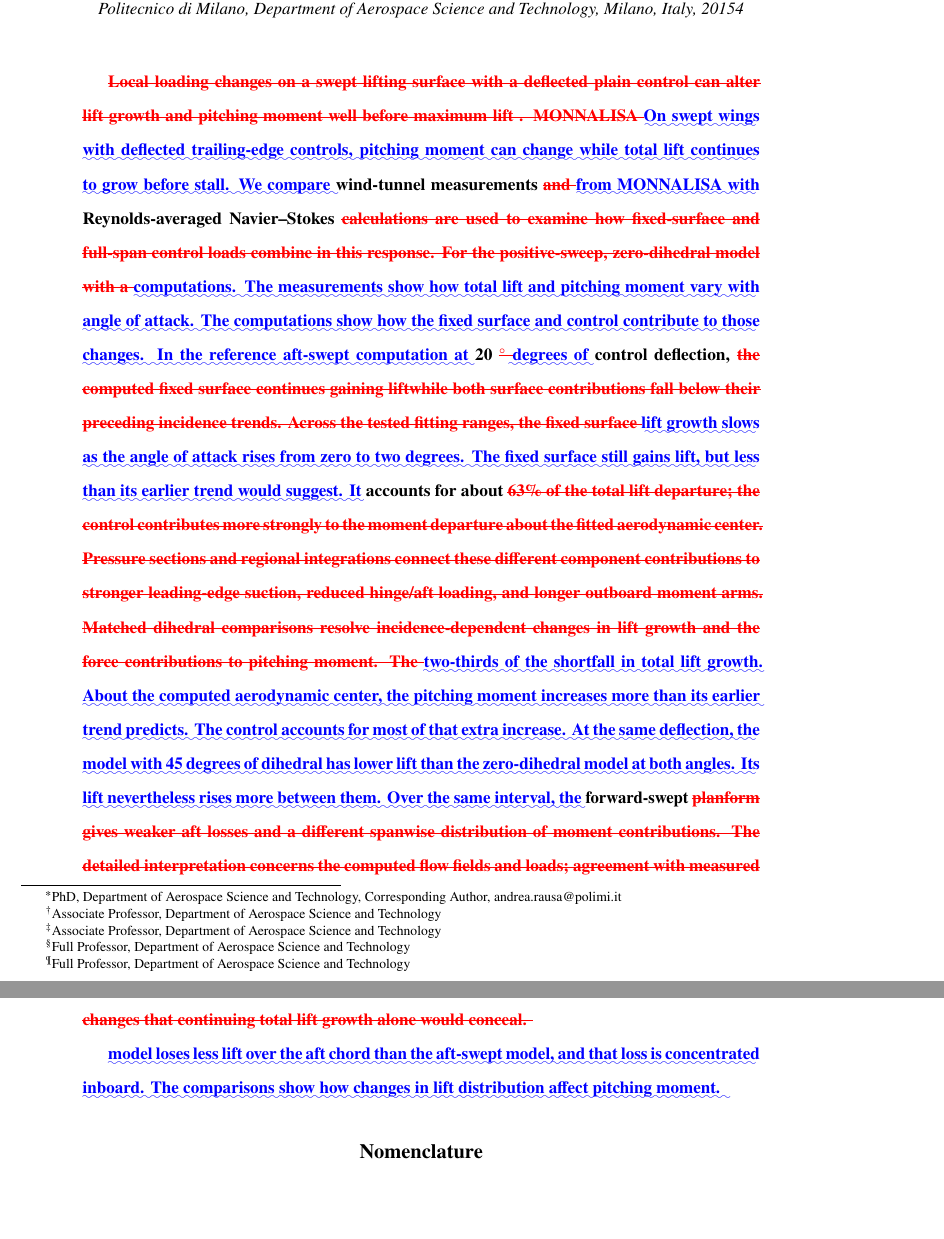
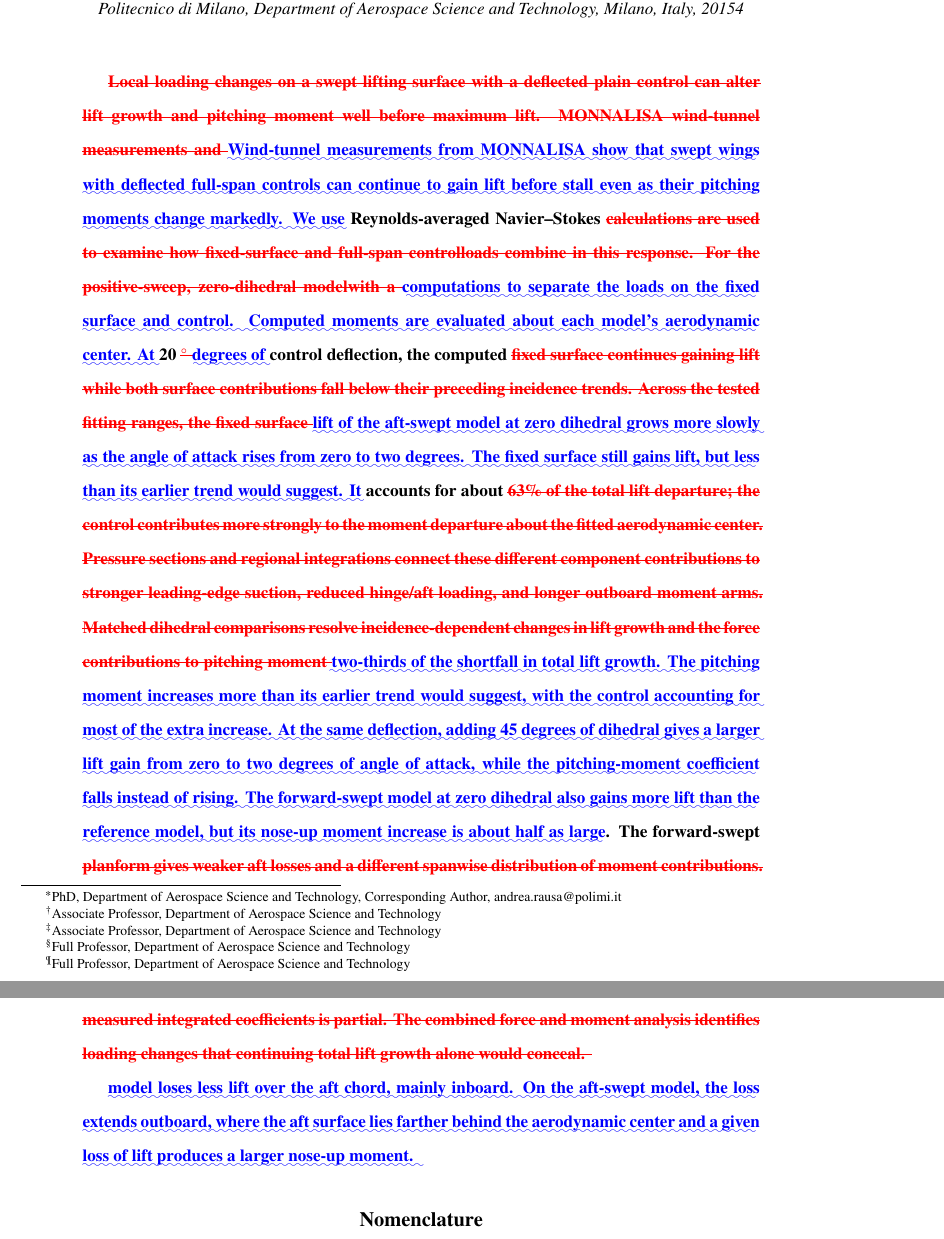
Before and after one commit to rois1995/Pre-Stall-Aerodynamic-Nonlinearities-of-Swept-Tail-Planes-with-Full-Span-Control-Surface---Revision, a LaTeX paper (revision_materials/SECOND_ROUND_LaTeX_DIFF.tex): two parts of pages 1 and 2 of 41, joined at a grey line, cut so that both start at the same text, the shorter picture padded with empty space. Compiled offline with pdfLaTeX.

Commit message:
Connect abstract findings through the lift and pitching-moment response

```diff
--- a/revision_materials/SECOND_ROUND_LaTeX_DIFF.tex
+++ b/revision_materials/SECOND_ROUND_LaTeX_DIFF.tex
@@ -105,11 +105,11 @@ Alex Zanotti\footnote{Associate Professor, Department of Aerospace Science and T
 \maketitle
 \begin{abstract}
 \label{anchor:abstract}
-\DIFdelbegin \DIFdel{Local loading changes on a swept lifting surface with a deflected plain control can alter lift growth and pitching moment well before maximum lift . MONNALISA }\DIFdelend \DIFaddbegin \DIFadd{On swept wings with deflected trailing-edge controls, pitching moment can change while total lift continues to grow before stall. We compare }\DIFaddend wind-tunnel measurements \DIFdelbegin \DIFdel{and }\DIFdelend \DIFaddbegin \DIFadd{from MONNALISA with }\DIFaddend Reynolds-averaged Navier--Stokes \DIFdelbegin \DIFdel{calculations are used to examine how fixed-surface and full-span control loads combine in this response. For the positive-sweep, zero-dihedral model with a }\DIFdelend \DIFaddbegin \DIFadd{computations. The measurements show how total lift and pitching moment vary with angle of attack. The computations show how the fixed surface and control contribute to those changes. In the reference aft-swept computation at }\DIFaddend 20 \DIFdelbegin \DIFdel{$\degc$ }\DIFdelend \DIFaddbegin \DIFadd{degrees of }\DIFaddend control deflection, \DIFdelbegin \DIFdel{the computed fixed surface continues gaining liftwhile both surface contributions fall below their preceding incidence trends. Across the tested fitting ranges, the fixed surface }\DIFdelend \DIFaddbegin \DIFadd{lift growth slows as the angle of attack rises from zero to two degrees. The fixed surface still gains lift, but less than its earlier trend would suggest. It }\DIFaddend accounts for about \DIFdelbegin \DIFdel{63\% of the total lift departure; the control contributes more strongly to the moment departure about the fitted aerodynamic center. Pressure sections and regional integrations connect these different component contributions to stronger leading-edge suction, reduced hinge/aft loading, and longer outboard moment arms. Matched dihedral comparisons resolve incidence-dependent changes in lift growth and the force contributions to pitching moment. The }\DIFdelend \DIFaddbegin \DIFadd{two-thirds of the shortfall in total lift growth. About the computed aerodynamic center, the pitching moment increases more than its earlier trend predicts. The control accounts for most of that extra increase. At the same deflection, the model with 45 degrees of dihedral has lower lift than the zero-dihedral model at both angles. Its lift nevertheless rises more between them. Over the same interval, the }\DIFaddend forward-swept \DIFdelbegin \DIFdel{planform gives weaker aft losses and a different spanwise distribution of moment contributions. The detailed interpretation concerns the computed flow fields and loads; agreement with measured integrated coefficients is partial. The combined force and moment analysis identifies loading changes that continuing total lift growth alone would conceal.
+\DIFdelbegin \DIFdel{Local loading changes on a swept lifting surface with a deflected plain control can alter lift growth and pitching moment well before maximum lift. MONNALISA wind-tunnel measurements and }\DIFdelend \DIFaddbegin \DIFadd{Wind-tunnel measurements from MONNALISA show that swept wings with deflected full-span controls can continue to gain lift before stall even as their pitching moments change markedly. We use }\DIFaddend Reynolds-averaged Navier--Stokes \DIFdelbegin \DIFdel{calculations are used to examine how fixed-surface and full-span controlloads combine in this response. For the positive-sweep, zero-dihedral modelwith a }\DIFdelend \DIFaddbegin \DIFadd{computations to separate the loads on the fixed surface and control. Computed moments are evaluated about each model's aerodynamic center. At }\DIFaddend 20 \DIFdelbegin \DIFdel{$\degc$ }\DIFdelend \DIFaddbegin \DIFadd{degrees of }\DIFaddend control deflection, the computed \DIFdelbegin \DIFdel{fixed surface continues gaining lift while both surface contributions fall below their preceding incidence trends. Across the tested fitting ranges, the fixed surface }\DIFdelend \DIFaddbegin \DIFadd{lift of the aft-swept model at zero dihedral grows more slowly as the angle of attack rises from zero to two degrees. The fixed surface still gains lift, but less than its earlier trend would suggest. It }\DIFaddend accounts for about \DIFdelbegin \DIFdel{63\% of the total lift departure; the control contributes more strongly to the moment departure about the fitted aerodynamic center. Pressure sections and regional integrations connect these different component contributions to stronger leading-edge suction, reduced hinge/aft loading, and longer outboard moment arms. Matched dihedral comparisons resolve incidence-dependent changes in lift growth and the force contributions to pitching moment }\DIFdelend \DIFaddbegin \DIFadd{two-thirds of the shortfall in total lift growth. The pitching moment increases more than its earlier trend would suggest, with the control accounting for most of the extra increase. At the same deflection, adding 45 degrees of dihedral gives a larger lift gain from zero to two degrees of angle of attack, while the pitching-moment coefficient falls instead of rising. The forward-swept model at zero dihedral also gains more lift than the reference model, but its nose-up moment increase is about half as large}\DIFaddend . The forward-swept \DIFdelbegin \DIFdel{planform gives weaker aft losses and a different spanwise distribution of moment contributions. The detailed interpretation concerns the computed flow fields and loads; agreement with measured integrated coefficients is partial. The combined force and moment analysis identifies loading changes that continuing total lift growth alone would conceal.
 }%DIFDELCMD <
 
 %DIFDELCMD < %%%
-\DIFdelend \DIFaddbegin \DIFadd{model loses less lift over the aft chord than the aft-swept model, and that loss is concentrated inboard. The comparisons show how changes in lift distribution affect pitching moment.
+\DIFdelend \DIFaddbegin \DIFadd{model loses less lift over the aft chord, mainly inboard. On the aft-swept model, the loss extends outboard, where the aft surface lies farther behind the aerodynamic center and a given loss of lift produces a larger nose-up moment.
 }\DIFaddend \end{abstract}
 
 \section*{Nomenclature}
```
Also changed, not shown: main.tex (+1 -1 lines), revision_materials/SECOND_ROUND_LaTeX_DIFF.tex (8 more changed lines), 2 other files.
